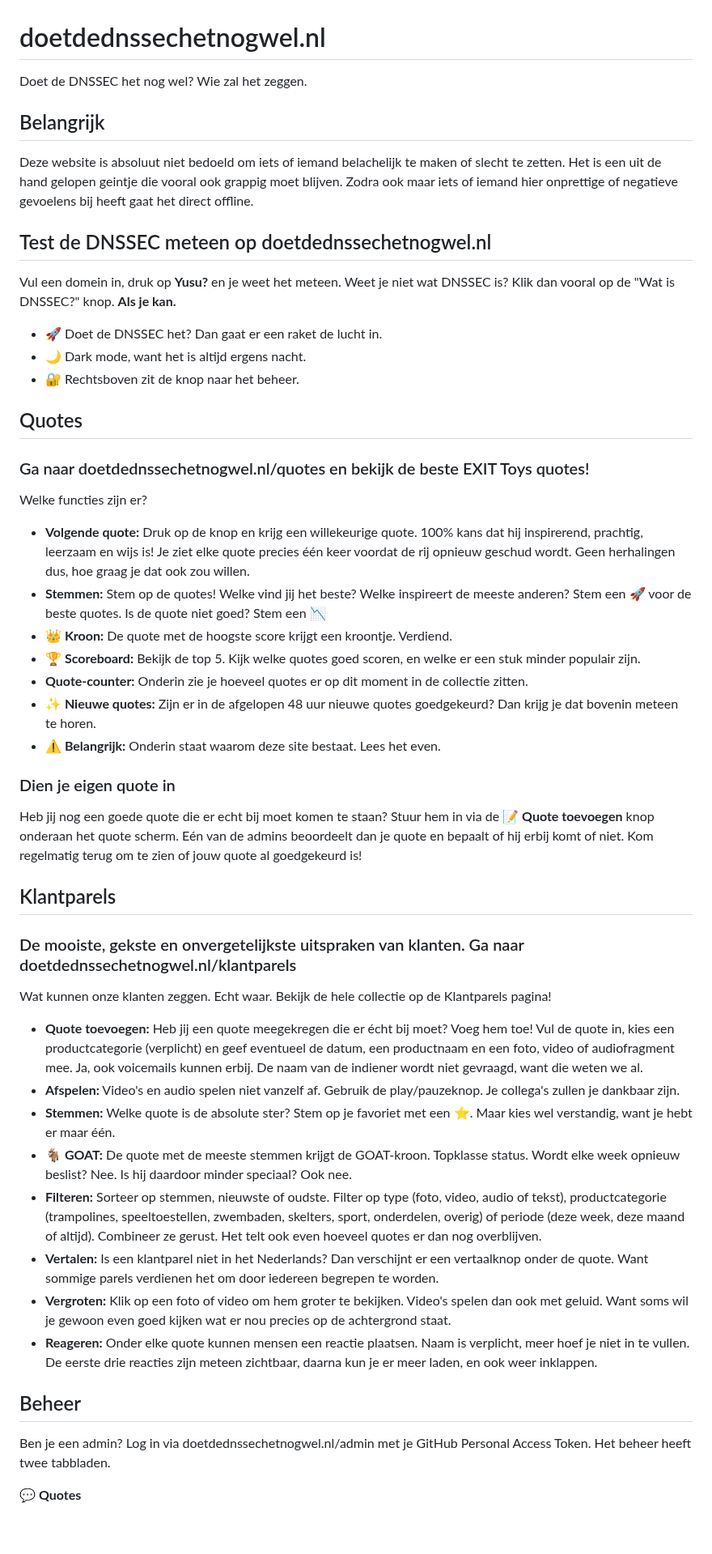
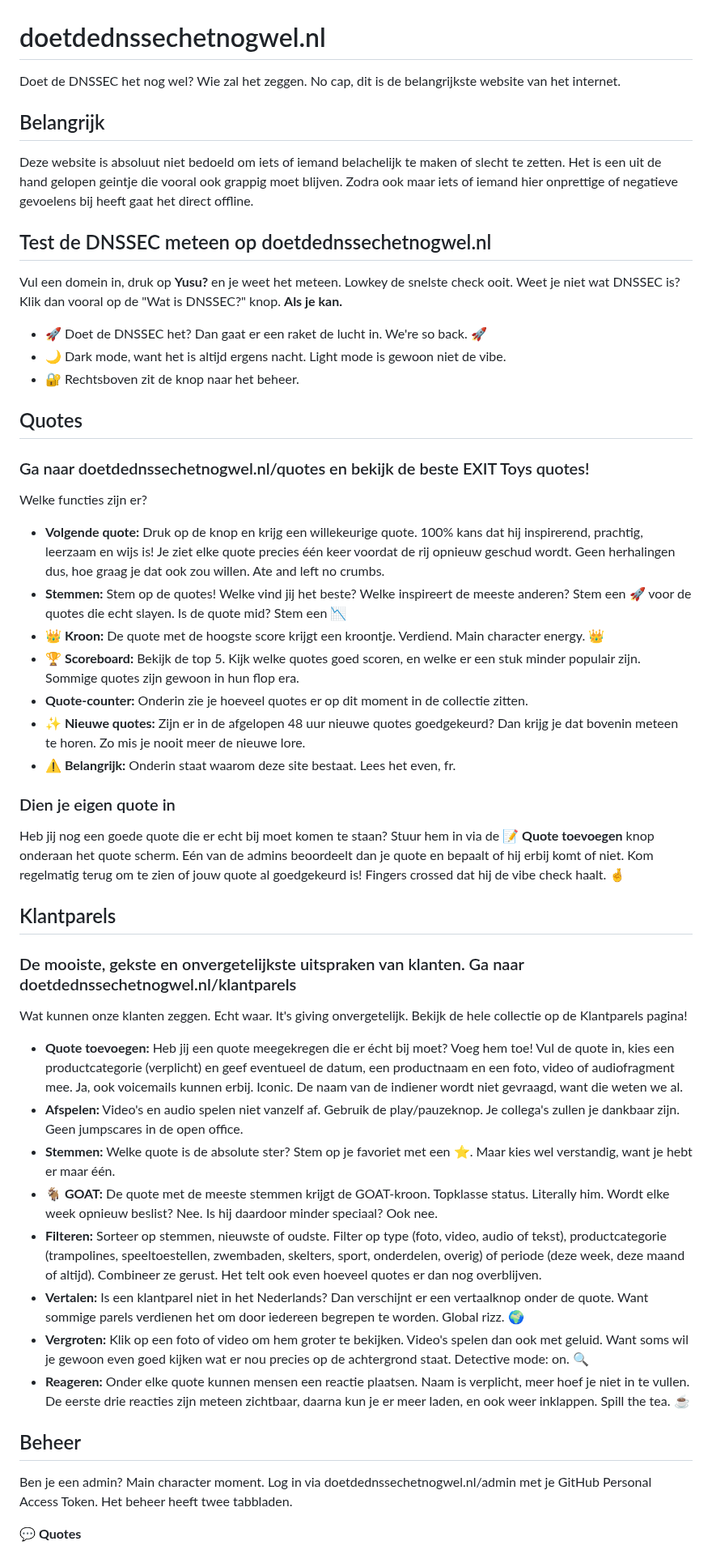
Before and after one commit to iMerijn/iMerijn.github.io, a Markdown page: README.md, the part around one of its changes. Shown at 81% size. GitHub-like rendering; blank space fills up the shorter version.

Commit message:
README: beetje Gen-Z taal toegevoegd
Co-Authored-By: Claude Opus 5.5 <noreply@anthropic.com>

```diff
--- a/README.md
+++ b/README.md
@@ -1,45 +1,45 @@
 # doetdednssechetnogwel.nl
 
-Doet de DNSSEC het nog wel? Wie zal het zeggen.
+Doet de DNSSEC het nog wel? Wie zal het zeggen. No cap, dit is de belangrijkste website van het internet.
 
 ## Belangrijk
 Deze website is absoluut niet bedoeld om iets of iemand belachelijk te maken of slecht te zetten. Het is een uit de hand gelopen geintje die vooral ook grappig moet blijven. Zodra ook maar iets of iemand hier onprettige of negatieve gevoelens bij heeft gaat het direct offline.
 
 ## Test de DNSSEC meteen op doetdednssechetnogwel.nl
-Vul een domein in, druk op **Yusu?** en je weet het meteen. Weet je niet wat DNSSEC is? Klik dan vooral op de "Wat is DNSSEC?" knop. **Als je kan.**
+Vul een domein in, druk op **Yusu?** en je weet het meteen. Lowkey de snelste check ooit. Weet je niet wat DNSSEC is? Klik dan vooral op de "Wat is DNSSEC?" knop. **Als je kan.**
 
-- 🚀 Doet de DNSSEC het? Dan gaat er een raket de lucht in.
-- 🌙 Dark mode, want het is altijd ergens nacht.
+- 🚀 Doet de DNSSEC het? Dan gaat er een raket de lucht in. We're so back. 🚀
+- 🌙 Dark mode, want het is altijd ergens nacht. Light mode is gewoon niet de vibe.
 - 🔐 Rechtsboven zit de knop naar het beheer.
 
 ## Quotes
 ### Ga naar doetdednssechetnogwel.nl/quotes en bekijk de beste EXIT Toys quotes!
 Welke functies zijn er?
-- **Volgende quote:** Druk op de knop en krijg een willekeurige quote. 100% kans dat hij inspirerend, prachtig, leerzaam en wijs is! Je ziet elke quote precies één keer voordat de rij opnieuw geschud wordt. Geen herhalingen dus, hoe graag je dat ook zou willen.
-- **Stemmen:** Stem op de quotes! Welke vind jij het beste? Welke inspireert de meeste anderen? Stem een 🚀 voor de beste quotes. Is de quote niet goed? Stem een 📉
-- **👑 Kroon:** De quote met de hoogste score krijgt een kroontje. Verdiend.
-- **🏆 Scoreboard:** Bekijk de top 5. Kijk welke quotes goed scoren, en welke er een stuk minder populair zijn.
+- **Volgende quote:** Druk op de knop en krijg een willekeurige quote. 100% kans dat hij inspirerend, prachtig, leerzaam en wijs is! Je ziet elke quote precies één keer voordat de rij opnieuw geschud wordt. Geen herhalingen dus, hoe graag je dat ook zou willen. Ate and left no crumbs.
+- **Stemmen:** Stem op de quotes! Welke vind jij het beste? Welke inspireert de meeste anderen? Stem een 🚀 voor de quotes die echt slayen. Is de quote mid? Stem een 📉
+- **👑 Kroon:** De quote met de hoogste score krijgt een kroontje. Verdiend. Main character energy. 👑
+- **🏆 Scoreboard:** Bekijk de top 5. Kijk welke quotes goed scoren, en welke er een stuk minder populair zijn. Sommige quotes zijn gewoon in hun flop era.
 - **Quote-counter:** Onderin zie je hoeveel quotes er op dit moment in de collectie zitten.
-- **✨ Nieuwe quotes:** Zijn er in de afgelopen 48 uur nieuwe quotes goedgekeurd? Dan krijg je dat bovenin meteen te horen.
-- **⚠️ Belangrijk:** Onderin staat waarom deze site bestaat. Lees het even.
+- **✨ Nieuwe quotes:** Zijn er in de afgelopen 48 uur nieuwe quotes goedgekeurd? Dan krijg je dat bovenin meteen te horen. Zo mis je nooit meer de nieuwe lore.
+- **⚠️ Belangrijk:** Onderin staat waarom deze site bestaat. Lees het even, fr.
 
 ### Dien je eigen quote in
-Heb jij nog een goede quote die er echt bij moet komen te staan? Stuur hem in via de **📝 Quote toevoegen** knop onderaan het quote scherm. Eén van de admins beoordeelt dan je quote en bepaalt of hij erbij komt of niet. Kom regelmatig terug om te zien of jouw quote al goedgekeurd is!
+Heb jij nog een goede quote die er echt bij moet komen te staan? Stuur hem in via de **📝 Quote toevoegen** knop onderaan het quote scherm. Eén van de admins beoordeelt dan je quote en bepaalt of hij erbij komt of niet. Kom regelmatig terug om te zien of jouw quote al goedgekeurd is! Fingers crossed dat hij de vibe check haalt. 🤞
 
 ## Klantparels
 ### De mooiste, gekste en onvergetelijkste uitspraken van klanten. Ga naar doetdednssechetnogwel.nl/klantparels
-Wat kunnen onze klanten zeggen. Echt waar. Bekijk de hele collectie op de Klantparels pagina!
-- **Quote toevoegen:** Heb jij een quote meegekregen die er écht bij moet? Voeg hem toe! Vul de quote in, kies een productcategorie (verplicht) en geef eventueel de datum, een productnaam en een foto, video of audiofragment mee. Ja, ook voicemails kunnen erbij. De naam van de indiener wordt niet gevraagd, want die weten we al.
-- **Afspelen:** Video's en audio spelen niet vanzelf af. Gebruik de play/pauzeknop. Je collega's zullen je dankbaar zijn.
+Wat kunnen onze klanten zeggen. Echt waar. It's giving onvergetelijk. Bekijk de hele collectie op de Klantparels pagina!
+- **Quote toevoegen:** Heb jij een quote meegekregen die er écht bij moet? Voeg hem toe! Vul de quote in, kies een productcategorie (verplicht) en geef eventueel de datum, een productnaam en een foto, video of audiofragment mee. Ja, ook voicemails kunnen erbij. Iconic. De naam van de indiener wordt niet gevraagd, want die weten we al.
+- **Afspelen:** Video's en audio spelen niet vanzelf af. Gebruik de play/pauzeknop. Je collega's zullen je dankbaar zijn. Geen jumpscares in de open office.
 - **Stemmen:** Welke quote is de absolute ster? Stem op je favoriet met een ⭐. Maar kies wel verstandig, want je hebt er maar één.
-- **🐐 GOAT:** De quote met de meeste stemmen krijgt de GOAT-kroon. Topklasse status. Wordt elke week opnieuw beslist? Nee. Is hij daardoor minder speciaal? Ook nee.
+- **🐐 GOAT:** De quote met de meeste stemmen krijgt de GOAT-kroon. Topklasse status. Literally him. Wordt elke week opnieuw beslist? Nee. Is hij daardoor minder speciaal? Ook nee.
 - **Filteren:** Sorteer op stemmen, nieuwste of oudste. Filter op type (foto, video, audio of tekst), productcategorie (trampolines, speeltoestellen, zwembaden, skelters, sport, onderdelen, overig) of periode (deze week, deze maand of altijd). Combineer ze gerust. Het telt ook even hoeveel quotes er dan nog overblijven.
-- **Vertalen:** Is een klantparel niet in het Nederlands? Dan verschijnt er een vertaalknop onder de quote. Want sommige parels verdienen het om door iedereen begrepen te worden.
-- **Vergroten:** Klik op een foto of video om hem groter te bekijken. Video's spelen dan ook met geluid. Want soms wil je gewoon even goed kijken wat er nou precies op de achtergrond staat.
-- **Reageren:** Onder elke quote kunnen mensen een reactie plaatsen. Naam is verplicht, meer hoef je niet in te vullen. De eerste drie reacties zijn meteen zichtbaar, daarna kun je er meer laden, en ook weer inklappen.
+- **Vertalen:** Is een klantparel niet in het Nederlands? Dan verschijnt er een vertaalknop onder de quote. Want sommige parels verdienen het om door iedereen begrepen te worden. Global rizz. 🌍
+- **Vergroten:** Klik op een foto of video om hem groter te bekijken. Video's spelen dan ook met geluid. Want soms wil je gewoon even goed kijken wat er nou precies op de achtergrond staat. Detective mode: on. 🔍
+- **Reageren:** Onder elke quote kunnen mensen een reactie plaatsen. Naam is verplicht, meer hoef je niet in te vullen. De eerste drie reacties zijn meteen zichtbaar, daarna kun je er meer laden, en ook weer inklappen. Spill the tea. ☕
 
 ## Beheer
-Ben je een admin? Log in via doetdednssechetnogwel.nl/admin met je GitHub Personal Access Token. Het beheer heeft twee tabbladen.
+Ben je een admin? Main character moment. Log in via doetdednssechetnogwel.nl/admin met je GitHub Personal Access Token. Het beheer heeft twee tabbladen.
 
 **💬 Quotes**
 - Ingediende quotes goedkeuren of afwijzen. Goedgekeurde quotes worden automatisch aan `quotes/quotes.md` toegevoegd.
```
Also changed, not shown: other parts of README.md (+3 -3 lines).
